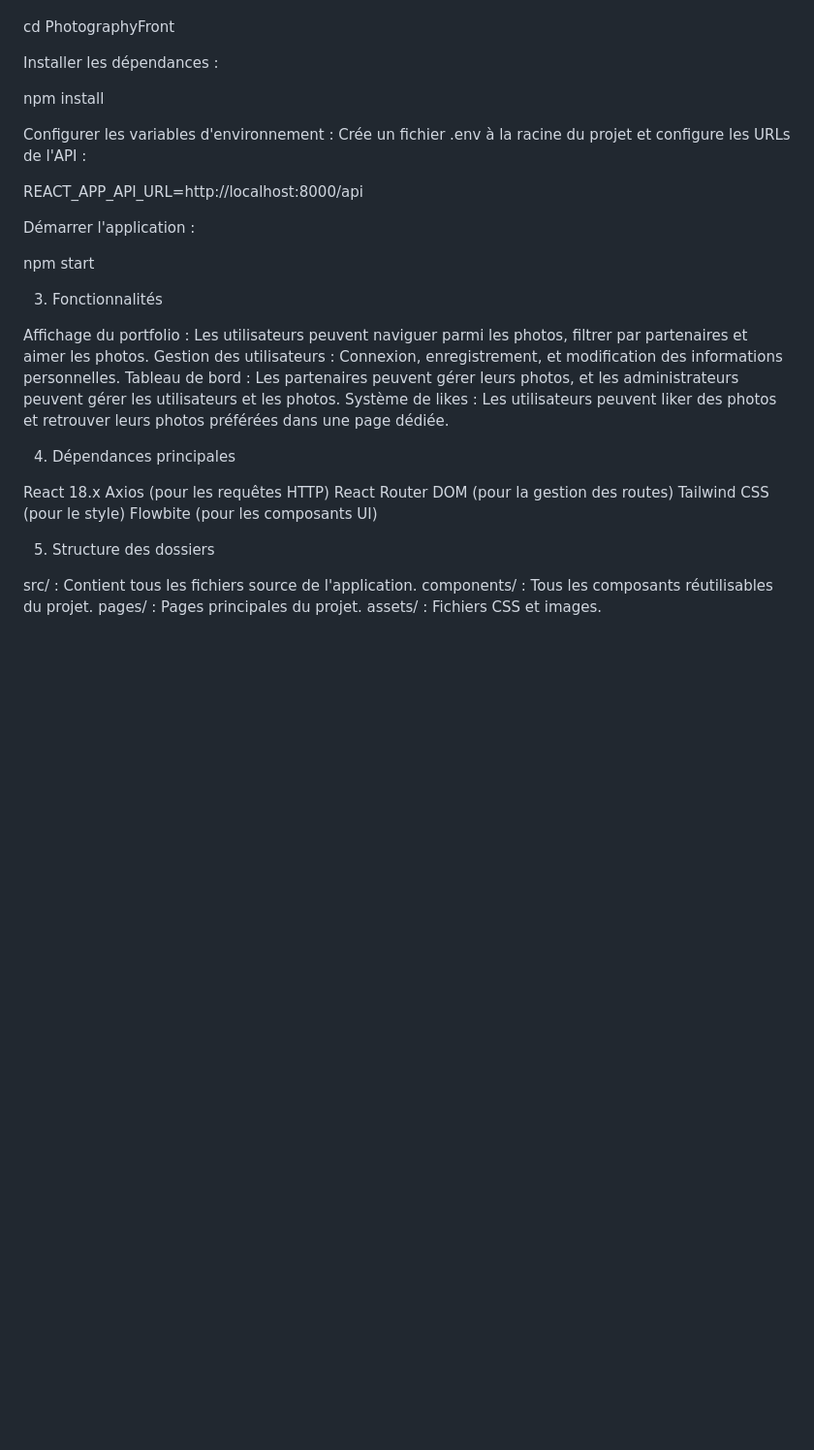
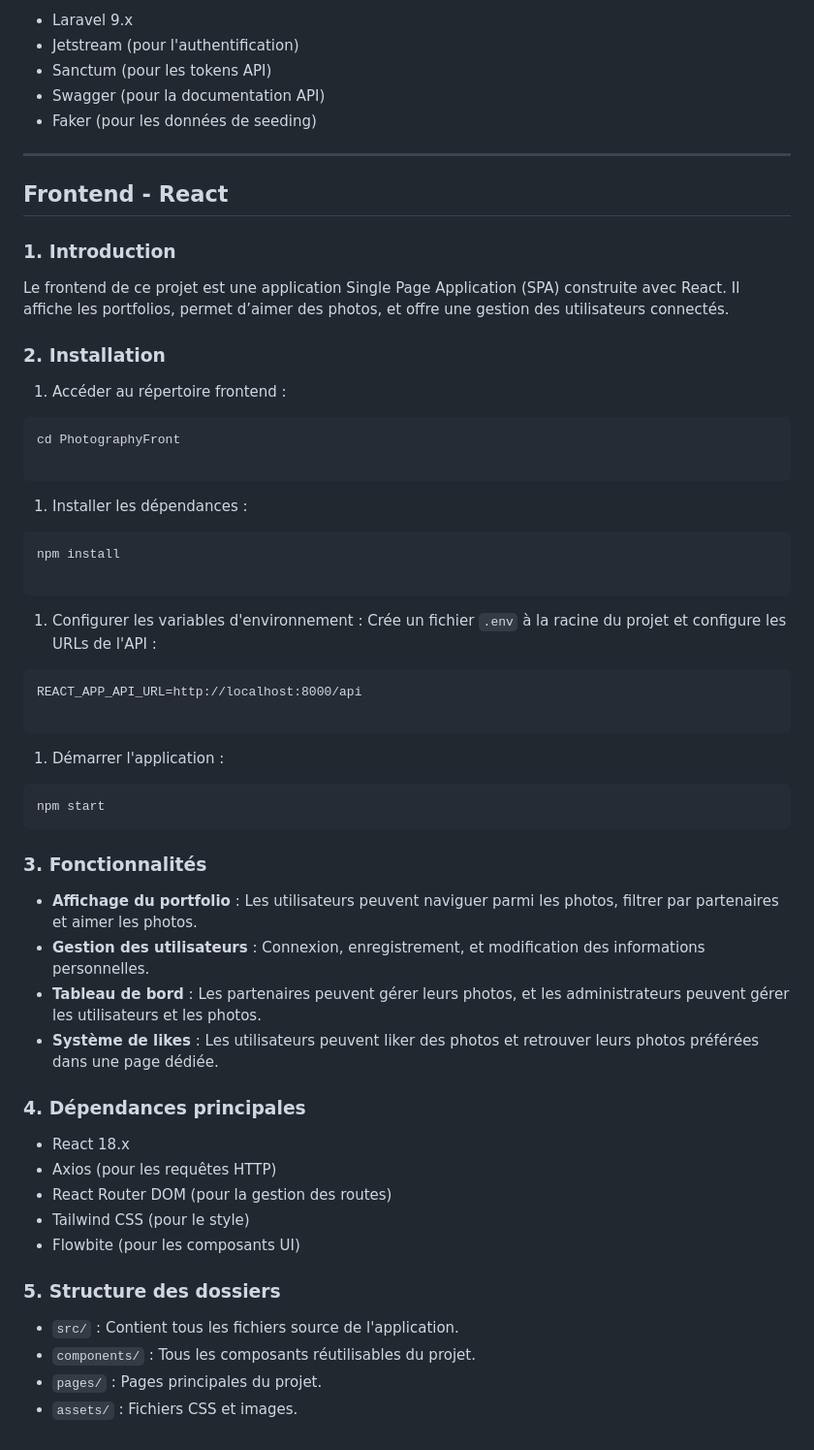
Before and after one commit to MathisPFR/MathisPetitPhotography, a Markdown page: README.md, the part around one of its changes. Shown at 97% size. Rendered like a GitHub page; blank space fills up the shorter version.

Commit message:
readme maj

````diff
--- a/README.md
+++ b/README.md
@@ -74,36 +122,93 @@ Frontend - React
 
+
+
+* Laravel 9.x
+* Jetstream (pour l'authentification)
+* Sanctum (pour les tokens API)
+* Swagger (pour la documentation API)
+* Faker (pour les données de seeding)
+
+
+---
+
+
+## **Frontend - React**
+
+
+### **1. Introduction**
+
+Le frontend de ce projet est une application Single Page Application (SPA) construite avec React. Il affiche les portfolios, permet d’aimer des photos, et offre une gestion des utilisateurs connectés.
+
+
+### **2. Installation**
+
+
+
+1. Accéder au répertoire frontend :
+
+
+```
 cd PhotographyFront
 
-Installer les dépendances :
+```
 
+
+
+1. Installer les dépendances :
+
+
+```
 npm install
 
-Configurer les variables d'environnement : Crée un fichier .env à la racine du projet et configure les URLs de l'API :
+```
 
+
+
+1. Configurer les variables d'environnement : Crée un fichier `.env` à la racine du projet et configure les URLs de l'API :
+
+
+```
 REACT_APP_API_URL=http://localhost:8000/api
 
-Démarrer l'application :
+```
 
+
+
+1. Démarrer l'application :
+
+
+```
 npm start
+```
 
-3. Fonctionnalités
 
-Affichage du portfolio : Les utilisateurs peuvent naviguer parmi les photos, filtrer par partenaires et aimer les photos.
-Gestion des utilisateurs : Connexion, enregistrement, et modification des informations personnelles.
-Tableau de bord : Les partenaires peuvent gérer leurs photos, et les administrateurs peuvent gérer les utilisateurs et les photos.
-Système de likes : Les utilisateurs peuvent liker des photos et retrouver leurs photos préférées dans une page dédiée.
 
-4. Dépendances principales
+### **3. Fonctionnalités**
 
-React 18.x
-Axios (pour les requêtes HTTP)
-React Router DOM (pour la gestion des routes)
-Tailwind CSS (pour le style)
-Flowbite (pour les composants UI)
 
-5. Structure des dossiers
 
-src/ : Contient tous les fichiers source de l'application.
-components/ : Tous les composants réutilisables du projet.
-pages/ : Pages principales du projet.
-assets/ : Fichiers CSS et images.
+* **Affichage du portfolio** : Les utilisateurs peuvent naviguer parmi les photos, filtrer par partenaires et aimer les photos.
+* **Gestion des utilisateurs** : Connexion, enregistrement, et modification des informations personnelles.
+* **Tableau de bord** : Les partenaires peuvent gérer leurs photos, et les administrateurs peuvent gérer les utilisateurs et les photos.
+* **Système de likes** : Les utilisateurs peuvent liker des photos et retrouver leurs photos préférées dans une page dédiée.
+
+
+### **4. Dépendances principales**
+
+
+
+* React 18.x
+* Axios (pour les requêtes HTTP)
+* React Router DOM (pour la gestion des routes)
+* Tailwind CSS (pour le style)
+* Flowbite (pour les composants UI)
+
+
+### **5. Structure des dossiers**
+
+
+
+* `src/` : Contient tous les fichiers source de l'application.
+* `components/` : Tous les composants réutilisables du projet.
+* `pages/` : Pages principales du projet.
+* `assets/` : Fichiers CSS et images.
````
Also changed, not shown: other parts of README.md (+79 -31 lines).
